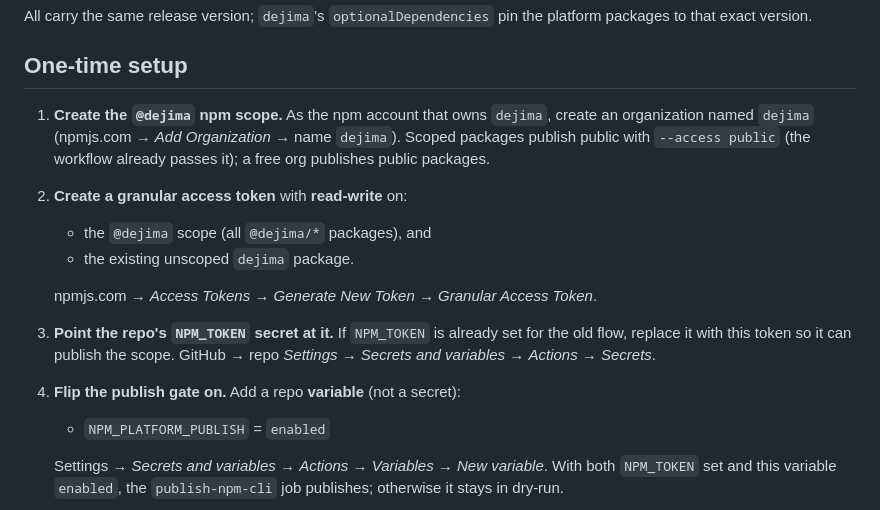
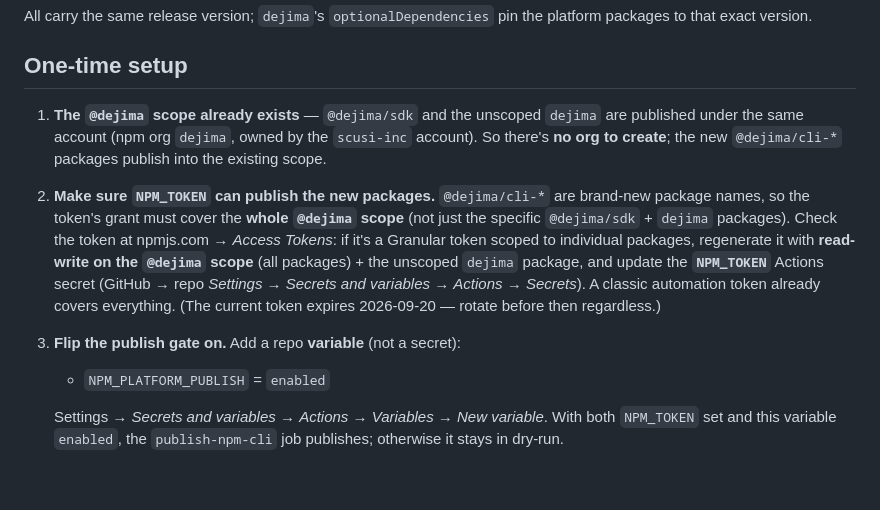
Before and after one commit to Scusi-Inc/dejima, a Markdown page: docs/npm-publishing-setup.md, the part around the change. Rendered like a GitHub page; blank space fills up the shorter version.

Commit message:
docs(npm): @dejima scope already exists — correct the setup steps
Verified on the registry: @dejima/sdk and dejima are live under the @dejima org,
so the platform packages publish into the EXISTING scope — no org to create. The
real prerequisite is that NPM_TOKEN grants the whole @dejima scope (the new
@dejima/cli-* names), plus flipping NPM_PLATFORM_PUBLISH=enabled.

Co-Authored-By: Claude Opus 4.8 (1M context) <noreply@anthropic.com>
Claude-Session: https://claude.ai/code/session_01QtGTf7anGr5S1zjCD61hwC

```diff
--- a/docs/npm-publishing-setup.md
+++ b/docs/npm-publishing-setup.md
@@ -26,22 +26,22 @@ platform packages to that exact version.
 
 ## One-time setup
 
-1. **Create the `@dejima` npm scope.** As the npm account that owns `dejima`,
-   create an organization named `dejima` (npmjs.com → *Add Organization* →
-   name `dejima`). Scoped packages publish public with `--access public` (the
-   workflow already passes it); a free org publishes public packages.
+1. **The `@dejima` scope already exists** — `@dejima/sdk` and the unscoped
+   `dejima` are published under the same account (npm org `dejima`, owned by the
+   `scusi-inc` account). So there's **no org to create**; the new
+   `@dejima/cli-*` packages publish into the existing scope.
 
-2. **Create a granular access token** with **read-write** on:
-   - the `@dejima` scope (all `@dejima/*` packages), and
-   - the existing unscoped `dejima` package.
+2. **Make sure `NPM_TOKEN` can publish the new packages.** `@dejima/cli-*` are
+   brand-new package names, so the token's grant must cover the **whole `@dejima`
+   scope** (not just the specific `@dejima/sdk` + `dejima` packages). Check the
+   token at npmjs.com → *Access Tokens*: if it's a Granular token scoped to
+   individual packages, regenerate it with **read-write on the `@dejima` scope**
+   (all packages) + the unscoped `dejima` package, and update the **`NPM_TOKEN`**
+   Actions secret (GitHub → repo *Settings* → *Secrets and variables* →
+   *Actions* → *Secrets*). A classic automation token already covers everything.
+   (The current token expires 2026-09-20 — rotate before then regardless.)
 
-   npmjs.com → *Access Tokens* → *Generate New Token* → *Granular Access Token*.
-
-3. **Point the repo's `NPM_TOKEN` secret at it.** If `NPM_TOKEN` is already set
-   for the old flow, replace it with this token so it can publish the scope.
-   GitHub → repo *Settings* → *Secrets and variables* → *Actions* → *Secrets*.
-
-4. **Flip the publish gate on.** Add a repo **variable** (not a secret):
+3. **Flip the publish gate on.** Add a repo **variable** (not a secret):
    - `NPM_PLATFORM_PUBLISH` = `enabled`
 
    Settings → *Secrets and variables* → *Actions* → *Variables* → *New variable*.
```
